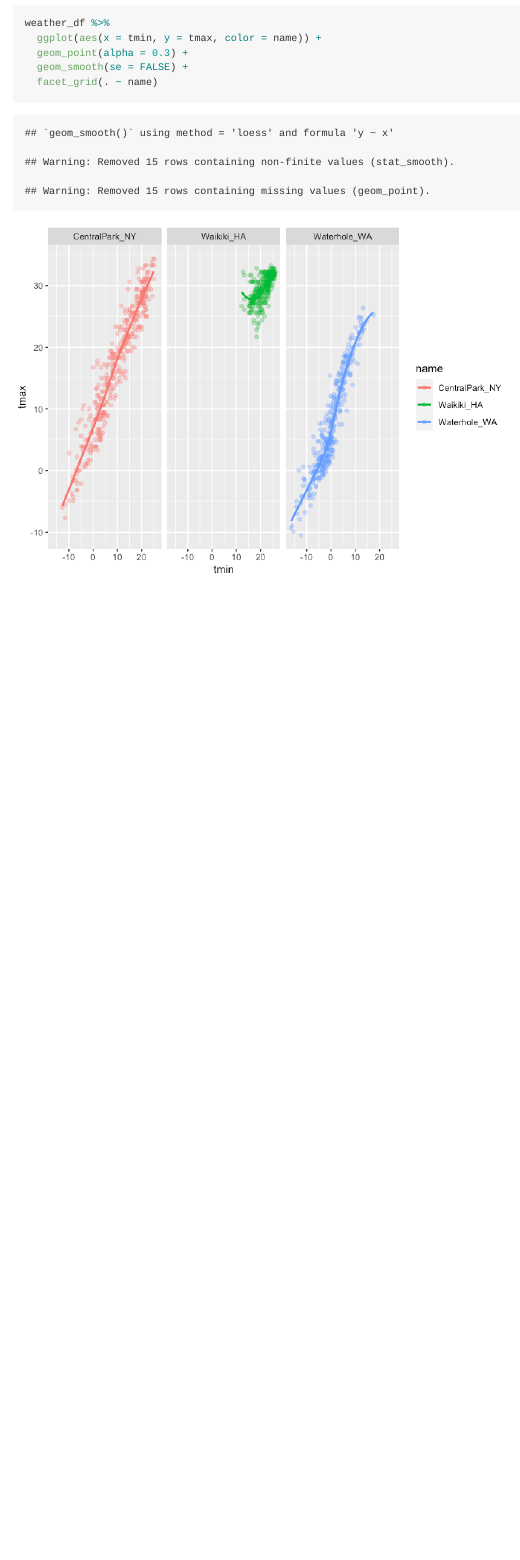
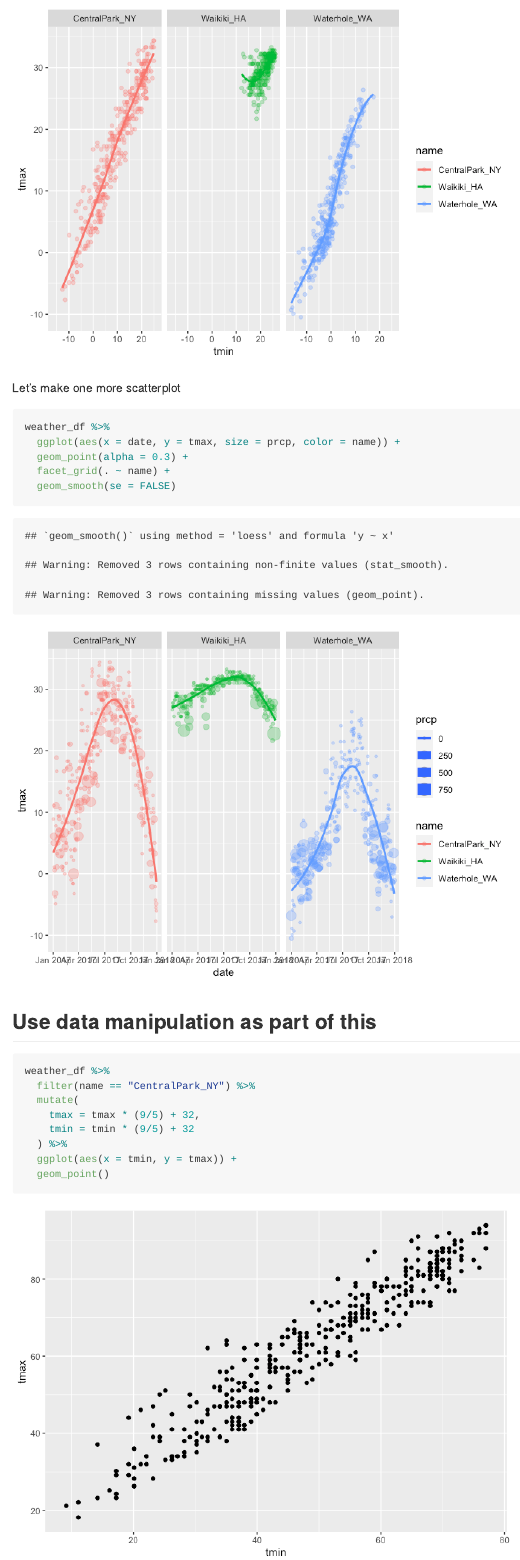
Before and after one commit to ragyierawal/viz_and_eda, an R Markdown document (viz_part_1.Rmd): the page in a window 1100 px wide, from 2900 px down before the commit and from 3190 px down after it. The pictures show the output file viz_part_1.md that the author committed with the source, drawn offline in the style of GitHub; long lines of code are wrapped.

Commit message:
scatterplots, geoms, hexagons

````diff
--- a/viz_part_1.Rmd
+++ b/viz_part_1.Rmd
@@ -58,3 +57,25 @@ weather_df %>%
   geom_smooth(se = FALSE) +
   facet_grid(. ~ name)
 ```
+
+Let's make one more scatterplot
+
+```{r}
+weather_df %>%
+  ggplot(aes(x = date, y = tmax, size = prcp, color = name)) +
+  geom_point(alpha = 0.3) +
+  facet_grid(. ~ name) +
+  geom_smooth(se = FALSE)
+```
+
+## Use data manipulation as part of this
+
+```{r}
+weather_df %>%
+  filter(name == "CentralPark_NY") %>%
+  mutate(
+    tmax = tmax * (9/5) + 32,
+    tmin = tmin * (9/5) + 32
+  ) %>%
+  ggplot(aes(x = tmin, y = tmax)) +
+  geom_point()
````
Also changed, not shown: viz_part_1.md, viz_part_1_files/figure-gfm/unnamed-chunk-6-1.png (added), viz_part_1_files/figure-gfm/unnamed-chunk-7-1.png (added), viz_part_1_files/figure-gfm/unnamed-chunk-8-1.png (added), viz_part_1_files/figure-gfm/unnamed-chunk-9-1.png (added), viz_part_1.Rmd (20 more changed lines).
